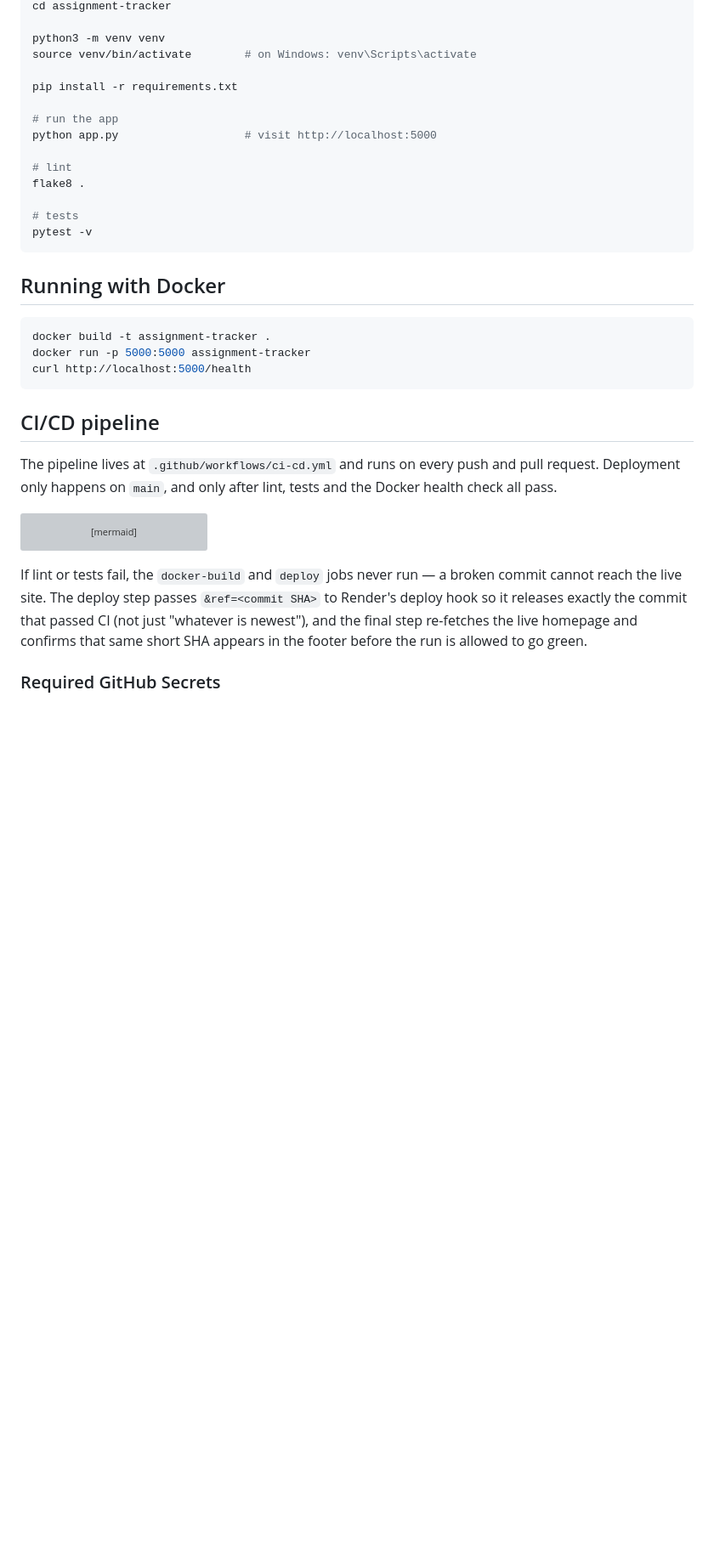
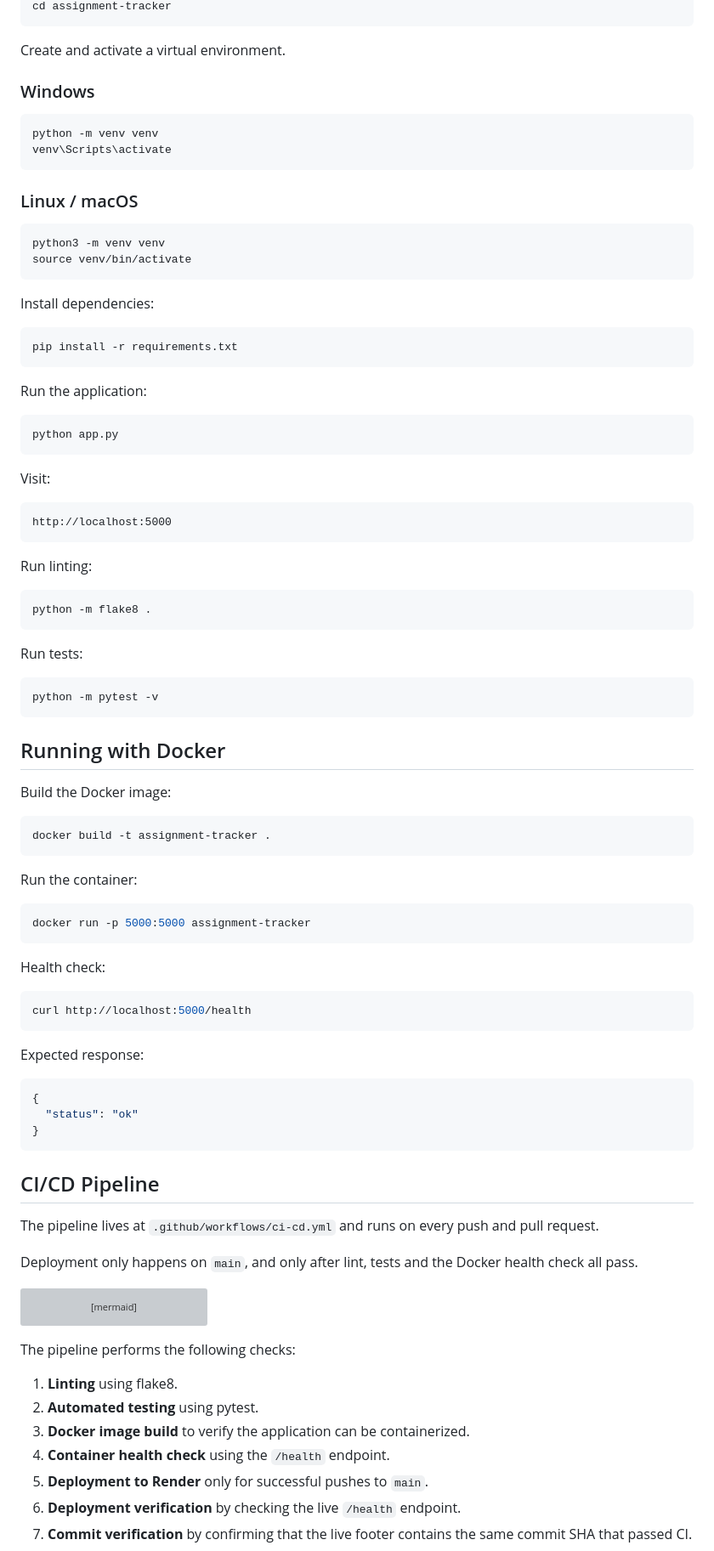
Before and after one commit to gayatri831/assignment-tracker, a Markdown page: README.md, the part around one of its changes. Shown at 85% size. Rendered like a GitHub page; blank space fills up the shorter version; grey boxes are pictures that could not be loaded.

````diff
--- a/README.md
+++ b/README.md
@@ -42,33 +40,85 @@ git clone https://github.com/<your-username>/assignment-tracker.git
 cd assignment-tracker
+```
 
+Create and activate a virtual environment.
+
+### Windows
+
+```powershell
+python -m venv venv
+venv\Scripts\activate
+```
+
+### Linux / macOS
+
+```bash
 python3 -m venv venv
-source venv/bin/activate        # on Windows: venv\Scripts\activate
+source venv/bin/activate
+```
 
+Install dependencies:
+
+```bash
 pip install -r requirements.txt
+```
 
-# run the app
-python app.py                   # visit http://localhost:5000
+Run the application:
 
-# lint
-flake8 .
+```bash
+python app.py
+```
 
-# tests
-pytest -v
+Visit:
+
+```text
+http://localhost:5000
+```
+
+Run linting:
+
+```bash
+python -m flake8 .
+```
+
+Run tests:
+
+```bash
+python -m pytest -v
 ```
 
 ## Running with Docker
 
+Build the Docker image:
+
 ```bash
 docker build -t assignment-tracker .
+```
+
+Run the container:
+
+```bash
 docker run -p 5000:5000 assignment-tracker
+```
+
+Health check:
+
+```bash
 curl http://localhost:5000/health
 ```
 
-## CI/CD pipeline
+Expected response:
 
-The pipeline lives at `.github/workflows/ci-cd.yml` and runs on every
-push and pull request. Deployment only happens on `main`, and only
-after lint, tests and the Docker health check all pass.
+```json
+{
+  "status": "ok"
+}
+```
+
+## CI/CD Pipeline
+
+The pipeline lives at `.github/workflows/ci-cd.yml` and runs on every push and pull request.
+
+Deployment only happens on `main`, and only after lint, tests and the Docker health check all pass.
 
 ```mermaid
 flowchart LR
@@ -83,12 +133,13 @@ flowchart LR
     I --> J[Verify live footer shows this commit's SHA]
 ```
 
-If lint or tests fail, the `docker-build` and `deploy` jobs never run —
-a broken commit cannot reach the live site. The deploy step passes
-`&ref=<commit SHA>` to Render's deploy hook so it releases exactly the
-commit that passed CI (not just "whatever is newest"), and the final
-step re-fetches the live homepage and confirms that same short SHA
-appears in the footer before the run is allowed to go green.
+The pipeline performs the following checks:
 
-### Required GitHub Secrets
+1. **Linting** using flake8.
+2. **Automated testing** using pytest.
+3. **Docker image build** to verify the application can be containerized.
+4. **Container health check** using the `/health` endpoint.
+5. **Deployment to Render** only for successful pushes to `main`.
+6. **Deployment verification** by checking the live `/health` endpoint.
+7. **Commit verification** by confirming that the live footer contains the same commit SHA that passed CI.
 
````
Also changed, not shown: other parts of README.md (+144 -38 lines).
